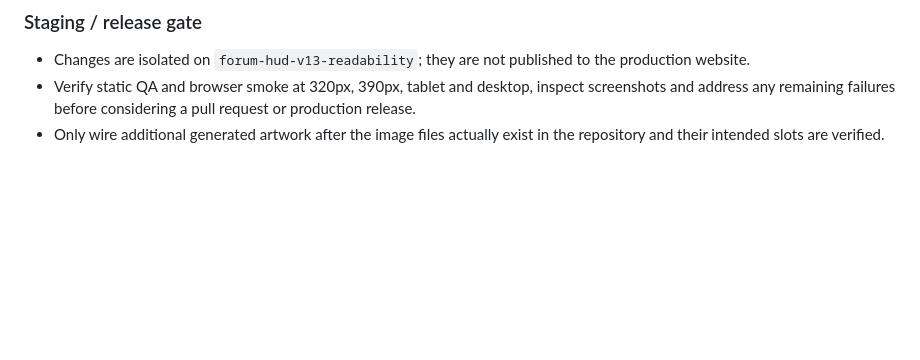
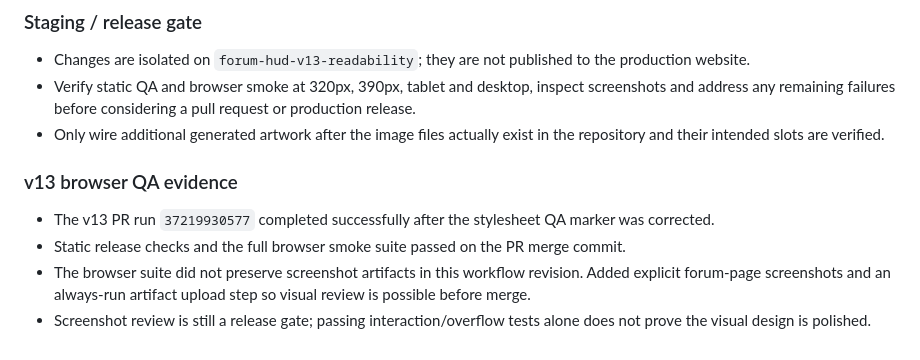
Before and after one commit to waslnison22-sudo/NazerakSites, a Markdown page: docs/development-log.md, the part around the change. Rendered like a GitHub page; blank space fills up the shorter version.

Commit message:
Document v13 QA pass and screenshot capture

```diff
--- a/docs/development-log.md
+++ b/docs/development-log.md
@@ -681,3 +681,10 @@ The current v12 changes are not considered released until the fresh NaZerak QA,
 - Changes are isolated on `forum-hud-v13-readability`; they are not published to the production website.
 - Verify static QA and browser smoke at 320px, 390px, tablet and desktop, inspect screenshots and address any remaining failures before considering a pull request or production release.
 - Only wire additional generated artwork after the image files actually exist in the repository and their intended slots are verified.
+
+
+### v13 browser QA evidence
+- The v13 PR run `37219930577` completed successfully after the stylesheet QA marker was corrected.
+- Static release checks and the full browser smoke suite passed on the PR merge commit.
+- The browser suite did not preserve screenshot artifacts in this workflow revision. Added explicit forum-page screenshots and an always-run artifact upload step so visual review is possible before merge.
+- Screenshot review is still a release gate; passing interaction/overflow tests alone does not prove the visual design is polished.
```
